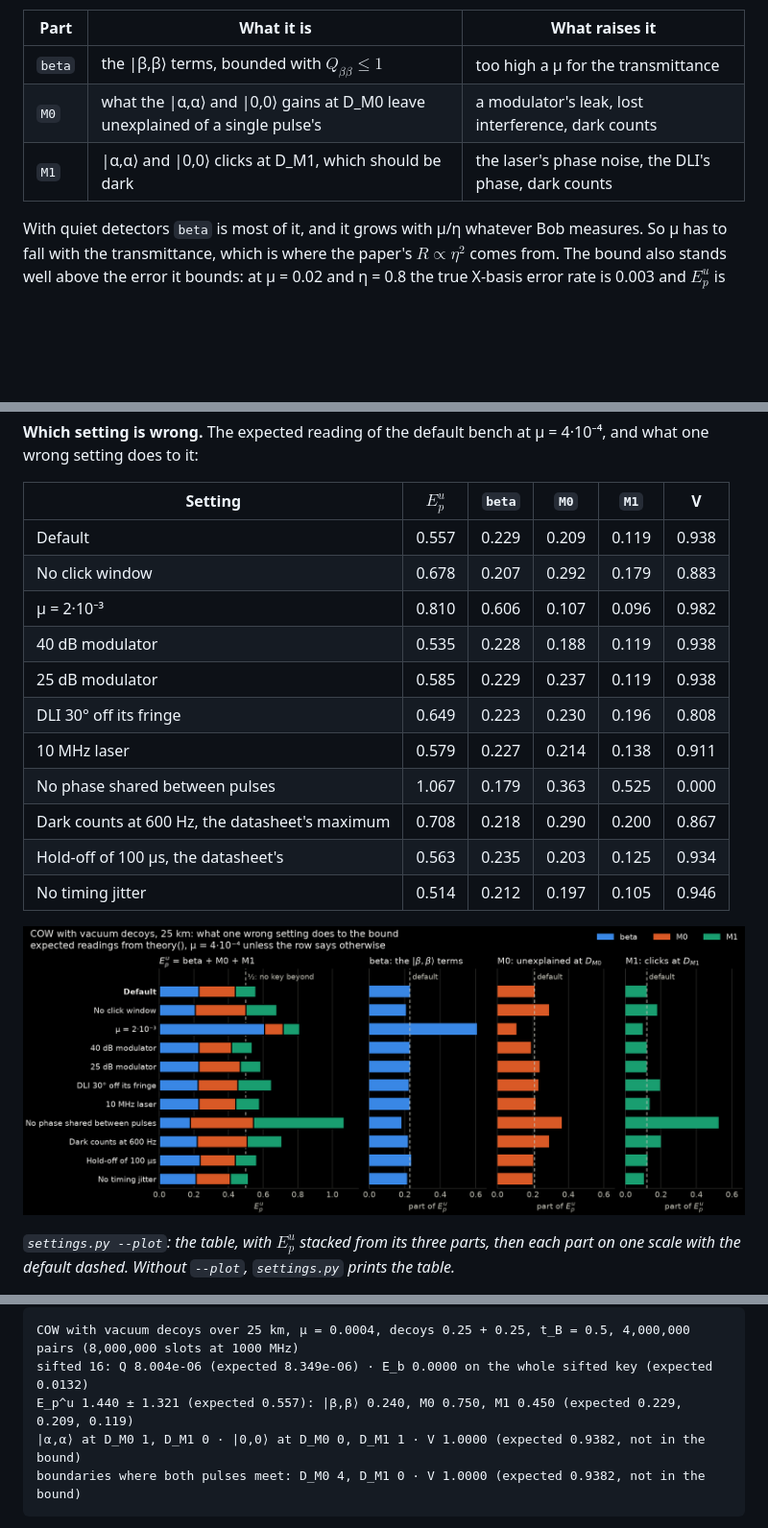
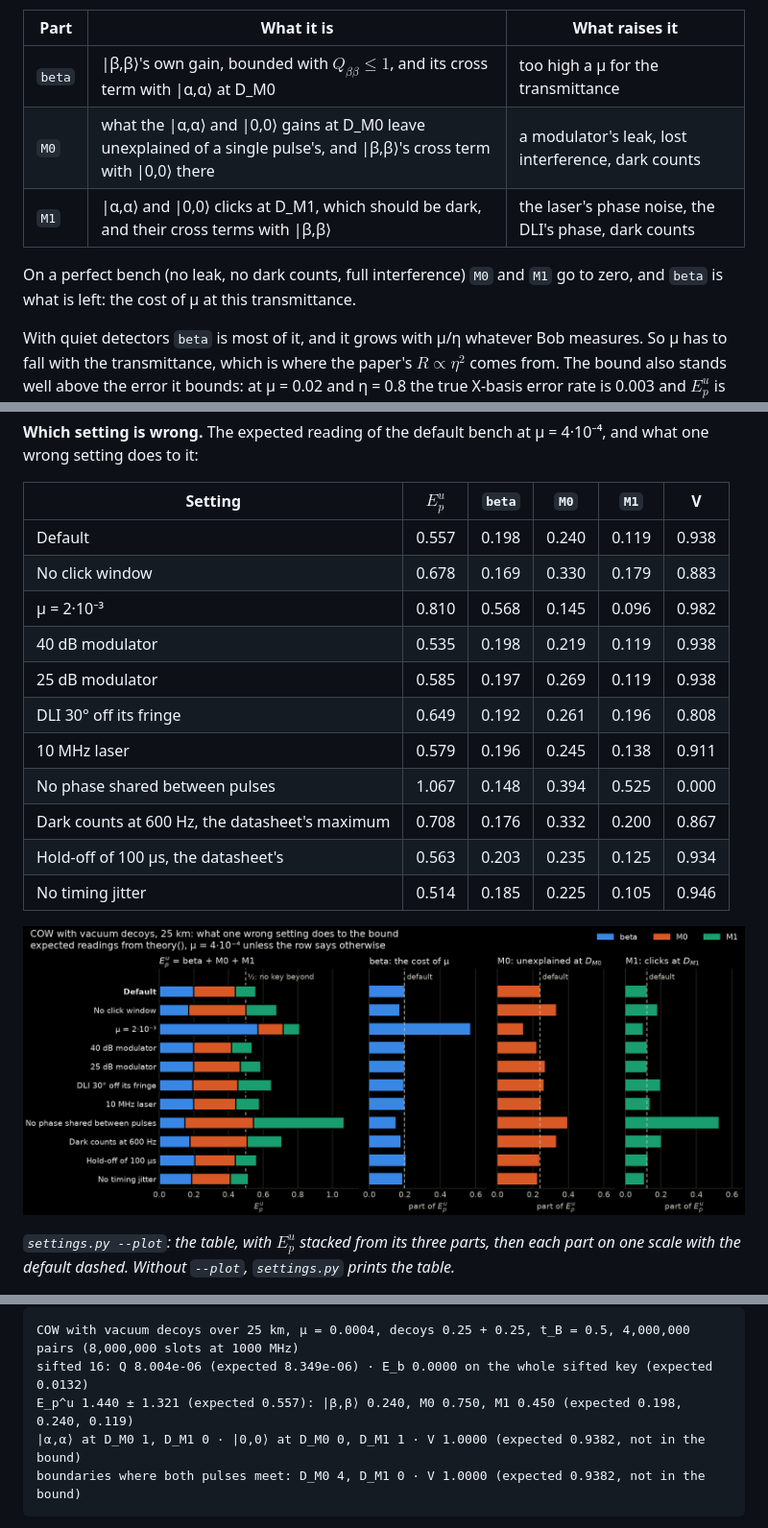
Before and after one commit to ammar-faifi/phoq, a Markdown page: examples/cow_vacuum/README.md, 3 parts joined by grey strips. Shown at 96% size. Drawn GitHub-style; pictures changed too: docs/images/cow-vacuum-settings.png; blank space fills up the shorter version.

Commit message:
refactor(cow_vacuum): count the |β,β⟩–|0,0⟩ cross term at D_M0 in M0

````diff
--- a/examples/cow_vacuum/README.md
+++ b/examples/cow_vacuum/README.md
@@ -39,9 +39,12 @@ resulting Eq. (7) into three parts that add up to $E_p^u$, each pointing at diff
 
 | Part | What it is | What raises it |
 | --- | --- | --- |
-| `beta` | the \|β,β⟩ terms, bounded with $Q_{\beta\beta} \le 1$ | too high a μ for the transmittance |
-| `M0` | what the \|α,α⟩ and \|0,0⟩ gains at D_M0 leave unexplained of a single pulse's | a modulator's leak, lost interference, dark counts |
-| `M1` | \|α,α⟩ and \|0,0⟩ clicks at D_M1, which should be dark | the laser's phase noise, the DLI's phase, dark counts |
+| `beta` | \|β,β⟩'s own gain, bounded with $Q_{\beta\beta} \le 1$, and its cross term with \|α,α⟩ at D_M0 | too high a μ for the transmittance |
+| `M0` | what the \|α,α⟩ and \|0,0⟩ gains at D_M0 leave unexplained of a single pulse's, and \|β,β⟩'s cross term with \|0,0⟩ there | a modulator's leak, lost interference, dark counts |
+| `M1` | \|α,α⟩ and \|0,0⟩ clicks at D_M1, which should be dark, and their cross terms with \|β,β⟩ | the laser's phase noise, the DLI's phase, dark counts |
+
+On a perfect bench (no leak, no dark counts, full interference) `M0` and `M1` go to zero, and `beta`
+is what is left: the cost of μ at this transmittance.
 
 With quiet detectors `beta` is most of it, and it grows with μ/η whatever Bob measures. So μ has to
 fall with the transmittance, which is where the paper's $R \propto \eta^2$ comes from. The bound also
@@ -147,17 +150,17 @@ wrong setting does to it:
 
 | Setting | $E_p^u$ | `beta` | `M0` | `M1` | V |
 | --- | --- | --- | --- | --- | --- |
-| Default | 0.557 | 0.229 | 0.209 | 0.119 | 0.938 |
-| No click window | 0.678 | 0.207 | 0.292 | 0.179 | 0.883 |
-| μ = 2·10⁻³ | 0.810 | 0.606 | 0.107 | 0.096 | 0.982 |
-| 40 dB modulator | 0.535 | 0.228 | 0.188 | 0.119 | 0.938 |
-| 25 dB modulator | 0.585 | 0.229 | 0.237 | 0.119 | 0.938 |
-| DLI 30° off its fringe | 0.649 | 0.223 | 0.230 | 0.196 | 0.808 |
-| 10 MHz laser | 0.579 | 0.227 | 0.214 | 0.138 | 0.911 |
-| No phase shared between pulses | 1.067 | 0.179 | 0.363 | 0.525 | 0.000 |
-| Dark counts at 600 Hz, the datasheet's maximum | 0.708 | 0.218 | 0.290 | 0.200 | 0.867 |
-| Hold-off of 100 µs, the datasheet's | 0.563 | 0.235 | 0.203 | 0.125 | 0.934 |
-| No timing jitter | 0.514 | 0.212 | 0.197 | 0.105 | 0.946 |
+| Default | 0.557 | 0.198 | 0.240 | 0.119 | 0.938 |
+| No click window | 0.678 | 0.169 | 0.330 | 0.179 | 0.883 |
+| μ = 2·10⁻³ | 0.810 | 0.568 | 0.145 | 0.096 | 0.982 |
+| 40 dB modulator | 0.535 | 0.198 | 0.219 | 0.119 | 0.938 |
+| 25 dB modulator | 0.585 | 0.197 | 0.269 | 0.119 | 0.938 |
+| DLI 30° off its fringe | 0.649 | 0.192 | 0.261 | 0.196 | 0.808 |
+| 10 MHz laser | 0.579 | 0.196 | 0.245 | 0.138 | 0.911 |
+| No phase shared between pulses | 1.067 | 0.148 | 0.394 | 0.525 | 0.000 |
+| Dark counts at 600 Hz, the datasheet's maximum | 0.708 | 0.176 | 0.332 | 0.200 | 0.867 |
+| Hold-off of 100 µs, the datasheet's | 0.563 | 0.203 | 0.235 | 0.125 | 0.934 |
+| No timing jitter | 0.514 | 0.185 | 0.225 | 0.105 | 0.946 |
 
 ![E_p^u stacked from beta, M0 and M1 for each setting, then each part on one scale: μ moves beta far more than any fault does, the modulator, the click window and dark counts move M0, and the DLI, the laser and dark counts move M1](../../docs/images/cow-vacuum-settings.png)
 
@@ -197,7 +200,7 @@ print(cv.run(blocks=20, seed=4).summary())
 ```
 COW with vacuum decoys over 25 km, μ = 0.0004, decoys 0.25 + 0.25, t_B = 0.5, 4,000,000 pairs (8,000,000 slots at 1000 MHz)
 sifted 16: Q 8.004e-06 (expected 8.349e-06) · E_b 0.0000 on the whole sifted key (expected 0.0132)
-E_p^u 1.440 ± 1.321 (expected 0.557): |β,β⟩ 0.240, M0 0.750, M1 0.450 (expected 0.229, 0.209, 0.119)
+E_p^u 1.440 ± 1.321 (expected 0.557): |β,β⟩ 0.240, M0 0.750, M1 0.450 (expected 0.198, 0.240, 0.119)
 |α,α⟩ at D_M0 1, D_M1 0 · |0,0⟩ at D_M0 0, D_M1 1 · V 1.0000 (expected 0.9382, not in the bound)
 boundaries where both pulses meet: D_M0 4, D_M1 0 · V 1.0000 (expected 0.9382, not in the bound)
 ```
````
Also changed, not shown: other parts of examples/cow_vacuum/README.md (+1 -1 lines), 3 other files.
